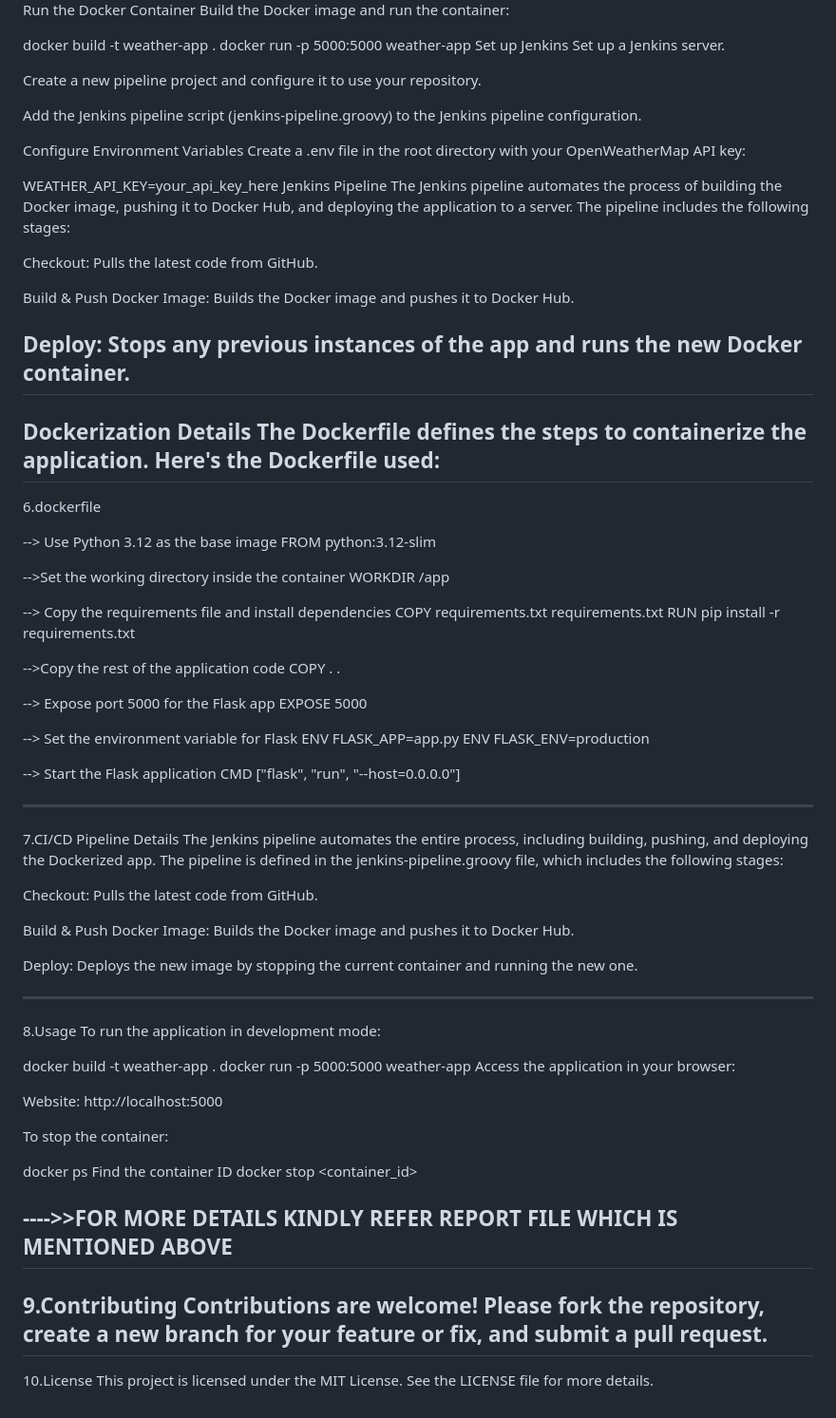
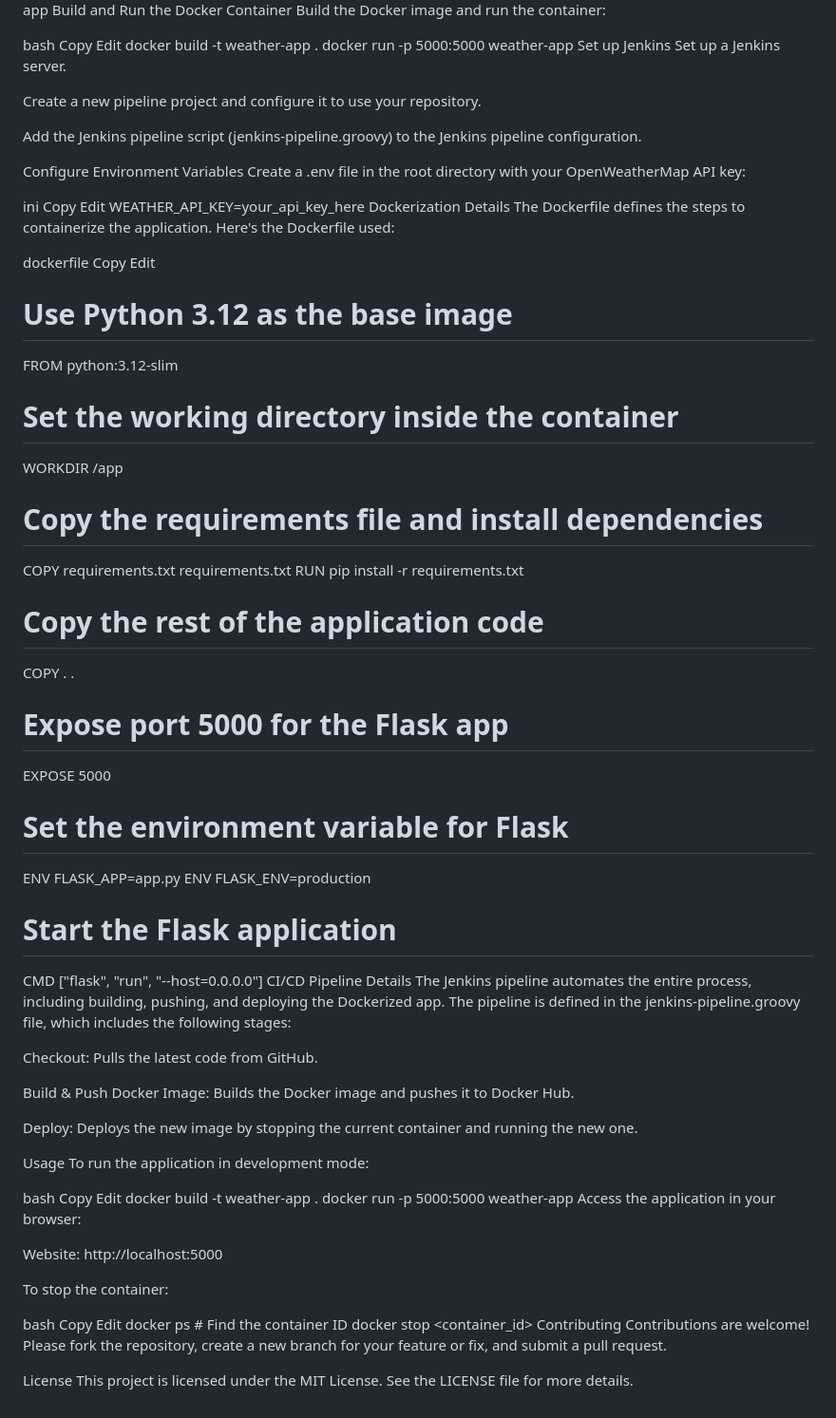
Before and after one commit to Mugle-Sruthi/Jenkins-docker-weather-app, a Markdown page: README.md, the part around the change printed below. Shown: that part at 95% size. Drawn GitHub-style.

```diff
--- a/README.md
+++ b/README.md
@@ -92,7 +93,9 @@ cd jenkins-docker-weather-app
 Build and Run the Docker Container
 Build the Docker image and run the container:
 
-
+bash
+Copy
+Edit
 docker build -t weather-app .
 docker run -p 5000:5000 weather-app
 Set up Jenkins
@@ -105,47 +108,39 @@ Add the Jenkins pipeline script (jenkins-pipeline.groovy) to the Jenkins pipelin
 Configure Environment Variables
 Create a .env file in the root directory with your OpenWeatherMap API key:
 
-
+ini
+Copy
+Edit
 WEATHER_API_KEY=your_api_key_here
-Jenkins Pipeline
-The Jenkins pipeline automates the process of building the Docker image, pushing it to Docker Hub, and deploying the application to a server. The pipeline includes the following stages:
-
-Checkout: Pulls the latest code from GitHub.
-
-Build & Push Docker Image: Builds the Docker image and pushes it to Docker Hub.
-
-Deploy: Stops any previous instances of the app and runs the new Docker container.
----------------------------------------------------------------------------------------------------------------------------------------------------------------------------------------------------------------------------------------------------
 Dockerization Details
 The Dockerfile defines the steps to containerize the application. Here's the Dockerfile used:
-------------------------------------------------------------------------------------------------------------------------------------------------------------------------------------------------------------------------------------------------------
-6.dockerfile
 
---> Use Python 3.12 as the base image
+dockerfile
+Copy
+Edit
+# Use Python 3.12 as the base image
 FROM python:3.12-slim
 
- -->Set the working directory inside the container
+# Set the working directory inside the container
 WORKDIR /app
 
---> Copy the requirements file and install dependencies
+# Copy the requirements file and install dependencies
 COPY requirements.txt requirements.txt
 RUN pip install -r requirements.txt
 
--->Copy the rest of the application code
+# Copy the rest of the application code
 COPY . .
 
---> Expose port 5000 for the Flask app
+# Expose port 5000 for the Flask app
 EXPOSE 5000
 
---> Set the environment variable for Flask
+# Set the environment variable for Flask
 ENV FLASK_APP=app.py
 ENV FLASK_ENV=production
 
---> Start the Flask application
+# Start the Flask application
 CMD ["flask", "run", "--host=0.0.0.0"]
-
--------------------------------------------------------------------------------------------------------------------------------------------------------------------------------------------------------------------------------------------------
-7.CI/CD Pipeline Details
+CI/CD Pipeline Details
 The Jenkins pipeline automates the entire process, including building, pushing, and deploying the Dockerized app. The pipeline is defined in the jenkins-pipeline.groovy file, which includes the following stages:
 
 Checkout: Pulls the latest code from GitHub.
@@ -154,11 +149,12 @@ Build & Push Docker Image: Builds the Docker image and pushes it to Docker Hub.
 
 Deploy: Deploys the new image by stopping the current container and running the new one.
 
----------------------------------------------------------------------------------------------------------------------------------------------------------------------------------------------------------------------------------------------------
-8.Usage
+Usage
 To run the application in development mode:
 
-
+bash
+Copy
+Edit
 docker build -t weather-app .
 docker run -p 5000:5000 weather-app
 Access the application in your browser:
@@ -167,15 +163,13 @@ Website: http://localhost:5000
 
 To stop the container:
 
-docker ps  Find the container ID
+bash
+Copy
+Edit
+docker ps  # Find the container ID
 docker stop <container_id>
+Contributing
+Contributions are welcome! Please fork the repository, create a new branch for your feature or fix, and submit a pull request.
 
----->>FOR MORE DETAILS
-KINDLY REFER REPORT FILE  WHICH IS MENTIONED ABOVE
--------------------------------------------------------------------------------------------------------------------------------------------------------------------------------------------------------------------------------------------------------
-
-9.Contributing
-Contributions are welcome! Please fork the repository, create a new branch for your feature or fix, and submit a pull request.
-------------------------------------------------------------------------------------------------------------------------------------------------------------------------------------------------------------------------------------------------------
-10.License
+License
 This project is licensed under the MIT License. See the LICENSE file for more details.
```
Also changed, not shown: other parts of README.md (+34 -33 lines).
